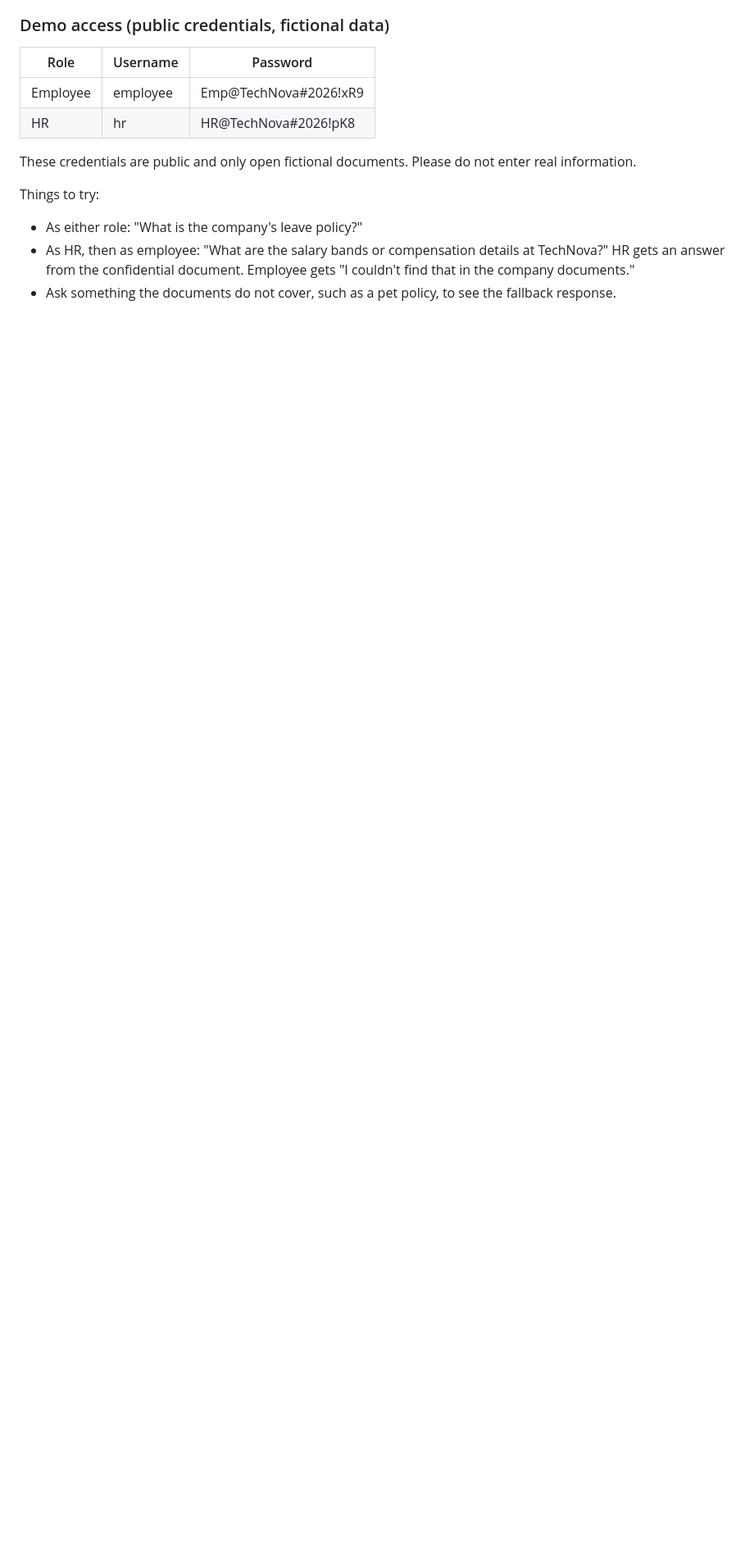
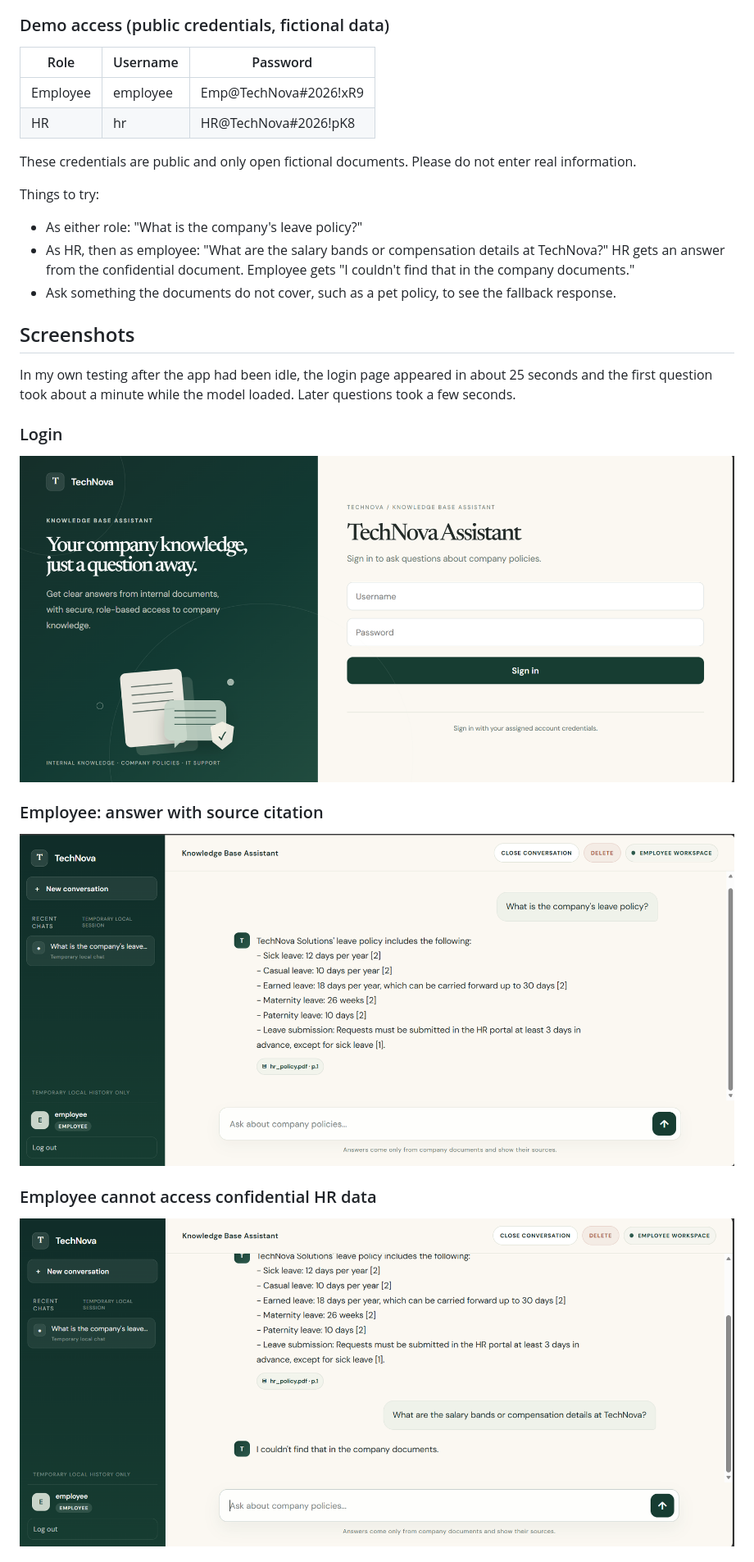
Before and after one commit to mahekshaik147/enterprise-kb-chatbot, a Markdown page: README.md, the part around one of its changes. Shown at 82% size. GitHub-like rendering; pictures changed too: docs/screenshots/employee-leave-policy.png (added), docs/screenshots/employee-salary-blocked.png (added), docs/screenshots/login.png (added); blank space fills up the shorter version.

Commit message:
Add screenshots section to README

```diff
--- a/README.md
+++ b/README.md
@@ -22,3 +22,17 @@ Things to try:
 - As either role: "What is the company's leave policy?"
 - As HR, then as employee: "What are the salary bands or compensation details at TechNova?" HR gets an answer from the confidential document. Employee gets "I couldn't find that in the company documents."
 - Ask something the documents do not cover, such as a pet policy, to see the fallback response.
+
+## Screenshots
+
+In my own testing after the app had been idle, the login page appeared in about 25 seconds and the first question took about a minute while the model loaded. Later questions took a few seconds.
+
+### Login
+![Login page](docs/screenshots/login.png)
+
+### Employee: answer with source citation
+![Employee leave policy answer](docs/screenshots/employee-leave-policy.png)
+
+### Employee cannot access confidential HR data
+![Employee blocked from salary data](docs/screenshots/employee-salary-blocked.png)
+
```
Also changed, not shown: other parts of README.md (+2 -0 lines), docs/screenshots/hr-salary-allowed.png (added).
